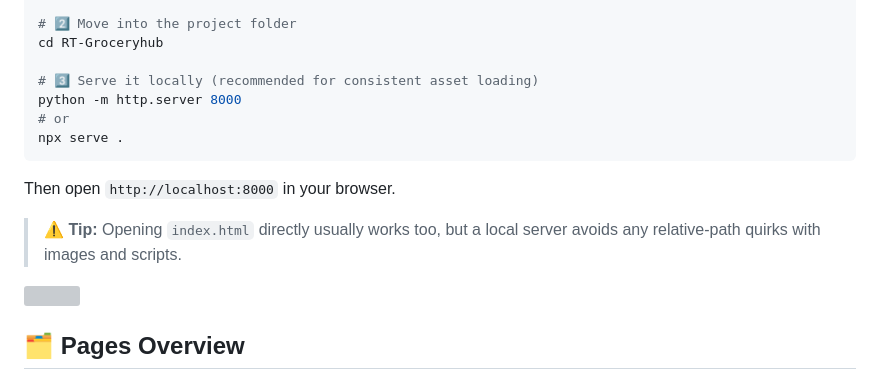
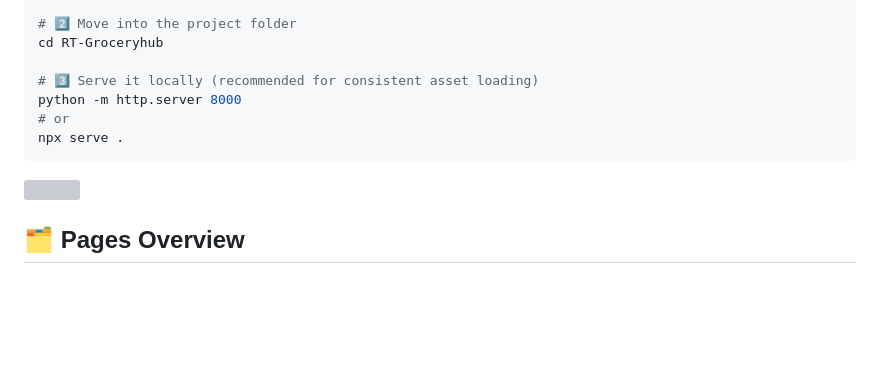
Before and after one commit to shahrishabh1513-jsk/RT-Groceryhub, a Markdown page: README.md, the part around one of its changes. Rendered like a GitHub page; blank space fills up the shorter version; grey boxes are pictures that could not be loaded.

````diff
--- a/README.md
+++ b/README.md
@@ -250,10 +250,6 @@ python -m http.server 8000
 npx serve .
 ```
 
-Then open `http://localhost:8000` in your browser.
-
-> ⚠️ **Tip:** Opening `index.html` directly usually works too, but a local server avoids any relative-path quirks with images and scripts.
-
 <img src="https://capsule-render.vercel.app/api?type=rect&color=0:2ECC71,100:FF8C00&height=3&section=header"/>
 
 ## 🗂️ Pages Overview
````
Also changed, not shown: other parts of README.md (+1 -1 lines).
